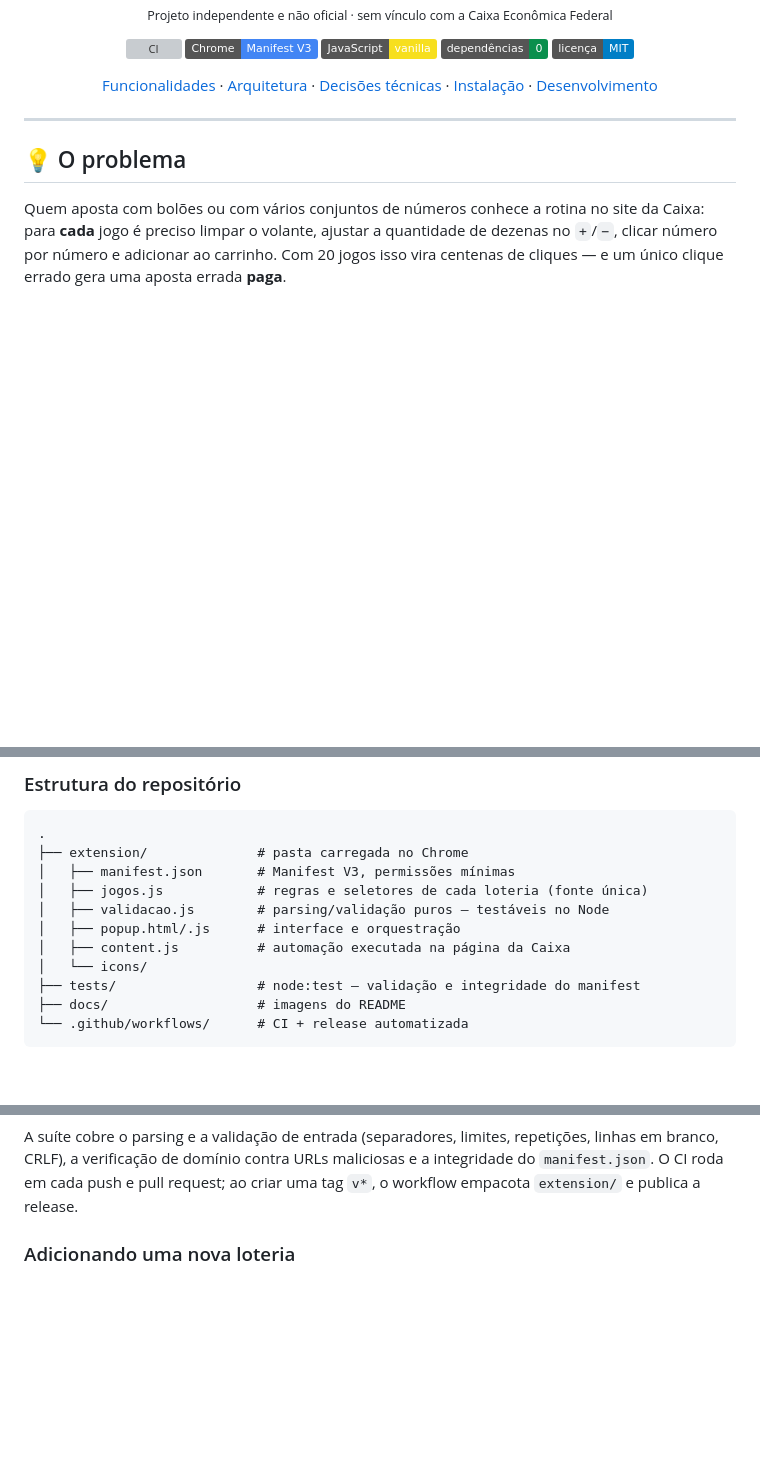
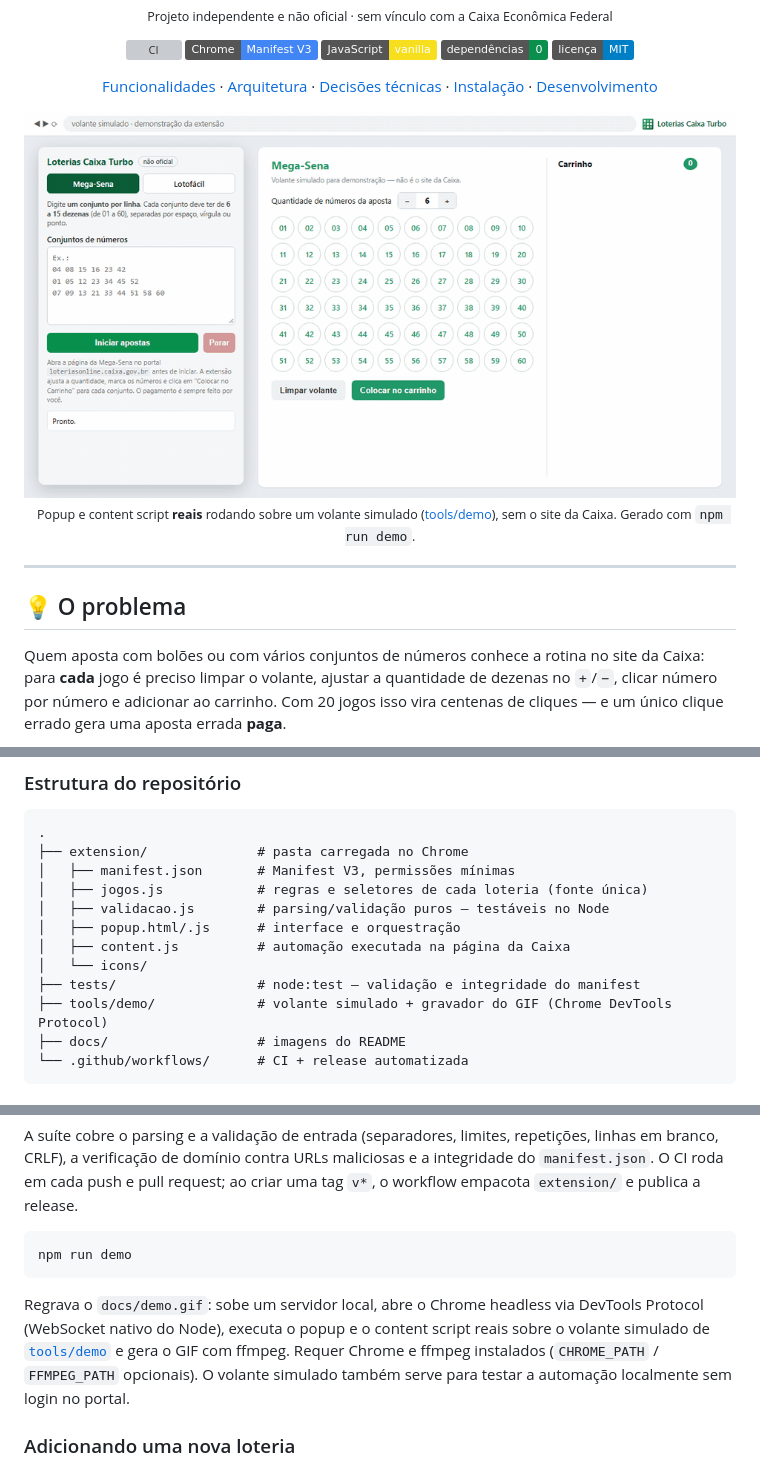
Before and after one commit to AGLeandro/loterias-caixa-turbo, a Markdown page: README.md, 3 parts joined by grey strips. Rendered like a GitHub page; pictures changed too: docs/demo.gif (added); badges without logos; blank space fills up the shorter version; grey boxes are pictures that could not be loaded.

````diff
--- a/README.md
+++ b/README.md
@@ -23,6 +23,12 @@
 [Desenvolvimento](#-desenvolvimento)
 
 </div>
+
+<p align="center">
+  <img src="docs/demo.gif" alt="Demonstração: o popup recebe três jogos, a extensão ajusta a quantidade, marca as dezenas, confere e envia cada aposta ao carrinho" width="900" />
+  <br/>
+  <sub>Popup e content script <b>reais</b> rodando sobre um volante simulado (<a href="tools/demo">tools/demo</a>), sem o site da Caixa. Gerado com <code>npm run demo</code>.</sub>
+</p>
 
 ---
 
@@ -119,6 +125,7 @@ sequenceDiagram
 │   ├── content.js          # automação executada na página da Caixa
 │   └── icons/
 ├── tests/                  # node:test — validação e integridade do manifest
+├── tools/demo/             # volante simulado + gravador do GIF (Chrome DevTools Protocol)
 ├── docs/                   # imagens do README
 └── .github/workflows/      # CI + release automatizada
 ```
@@ -183,6 +190,12 @@ npm run check
 
 A suíte cobre o parsing e a validação de entrada (separadores, limites, repetições, linhas em branco, CRLF), a verificação de domínio contra URLs maliciosas e a integridade do `manifest.json`. O CI roda em cada push e pull request; ao criar uma tag `v*`, o workflow empacota `extension/` e publica a release.
 
+```bash
+npm run demo
+```
+
+Regrava o `docs/demo.gif`: sobe um servidor local, abre o Chrome headless via DevTools Protocol (WebSocket nativo do Node), executa o popup e o content script reais sobre o volante simulado de [`tools/demo`](tools/demo) e gera o GIF com ffmpeg. Requer Chrome e ffmpeg instalados (`CHROME_PATH` / `FFMPEG_PATH` opcionais). O volante simulado também serve para testar a automação localmente sem login no portal.
+
 ### Adicionando uma nova loteria
 
 1. Adicione uma entrada em [`extension/jogos.js`](extension/jogos.js) com `nome`, `rota`, `maiorDezena`, `minDezenas`, `maxDezenas` e o seletor `limpar`.
````
Also changed, not shown: CHANGELOG.md (+5 -0 lines), 4 other files.
